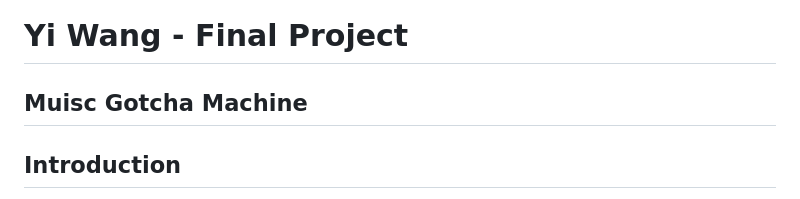
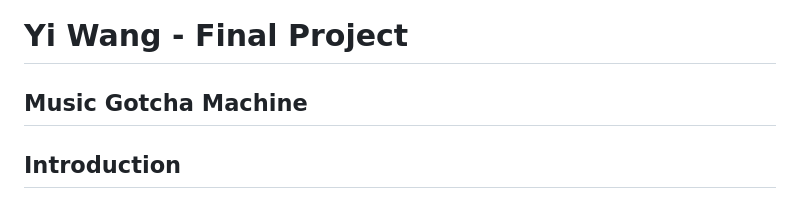
Before and after one commit to Lundanmu/IXD-WEEK2-yw, a Markdown page: final/README.md, the part around the change. Rendered like a GitHub page.

```diff
--- a/final/README.md
+++ b/final/README.md
@@ -1,5 +1,5 @@
 # Yi Wang - Final Project
-## Muisc Gotcha Machine
+## Music Gotcha Machine
 
 ## Introduction
 This is a music gotcha machine to help users select music. While people want to play music in daily life, sometimes they don’t know what to listen to. So I want to make a fun music selector to help them make the decision. The way this device works is, everytime it rotates it will drop a ball off. When the ball rolls to the hole, the computer will play music. The initial idea is designing the machine connected to a website. The user will play the sound by inputting the number written on the ball to the website. While I was working on the progress, I found out there are too many unnecessary steps in this way, so I got rid of the website part, enabling users to play music as long as they make the machine rotate.
```
